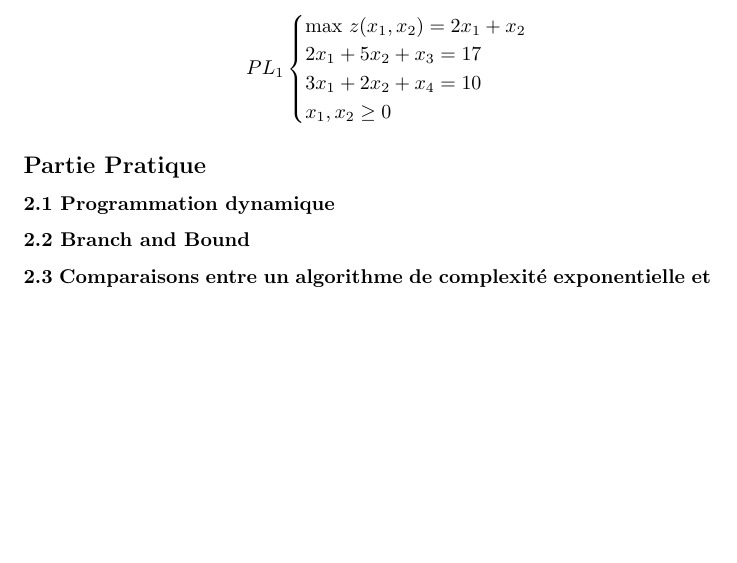
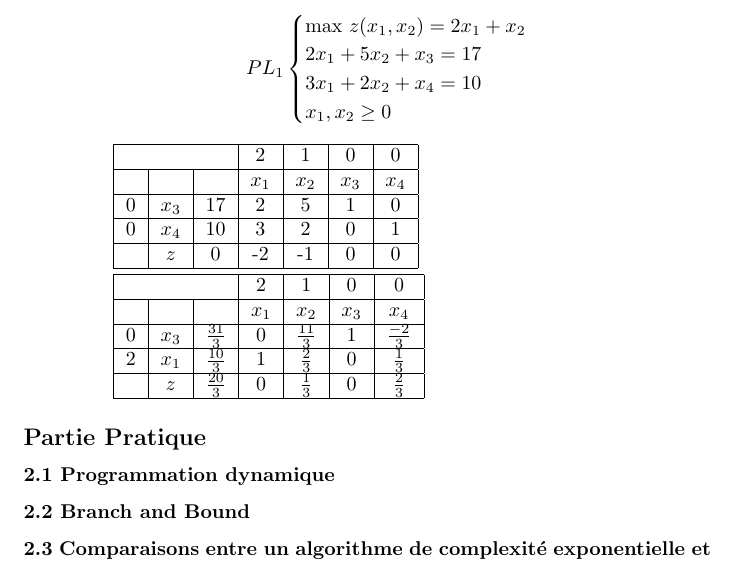
Before and after one commit to rfoss/MethodeApproche-, a LaTeX document (Compte-Rendu/TP.tex): part of page 3 of 3, cut so that both start at the same text, the shorter picture padded with empty space. Compiled offline with pdfLaTeX; the source files are stored in an older character set and shown here as Unicode.

Commit message:
Fin de l'ajout des tableaux Exercice 11 question 3.

```diff
--- a/Compte-Rendu/TP.tex
+++ b/Compte-Rendu/TP.tex
@@ -118,6 +118,35 @@ x_{1}, x_{2} \geq 0
 \end{cases}
 \end{displaymath}
 
+
+\begin{tabular}{|c|c|c|c|c|c|c|}
+   \hline
+  \multicolumn{3}{|c|}{} & 2 & 1 & 0 & 0\\
+     \hline
+   & && $x_{1}$&$x_{2}$ &$x_{3}$ &$x_{4}$\\
+   \hline
+   0&$x_{3}$ &17& 2&5 &1 &0\\
+   \hline
+   0&$x_{4}$ & 10 &3 & 2&0 &1\\
+   \hline
+      & $z$& 0&-2 &-1 &0 &0\\
+      \hline
+\end{tabular}
+
+\begin{tabular}{|c|c|c|c|c|c|c|}
+   \hline
+  \multicolumn{3}{|c|}{} & 2 & 1 & 0 & 0\\
+   \hline
+   & && $x_{1}$&$x_{2}$ &$x_{3}$ &$x_{4}$\\
+   \hline
+   0&$x_{3}$ &$\frac{31}{3}$& 0&$\frac{11}{3} $&1 &$\frac{-2}{3}$\\
+   \hline
+   2&$x_{1}$ & $\frac{10}{3}$ &1 & $\frac{2}{3}$&0 & $\frac{1}{3}$\\
+   \hline
+      & $z$& $\frac{20}{3}$&0 &$\frac{1}{3}$ &0 &$\frac{2}{3}$\\
+      \hline
+\end{tabular}
+
 \end{enumerate}
 \subsection*{Partie Pratique}
 
```
Also changed, not shown: Compte-Rendu/TP.pdf, 2 other files.
